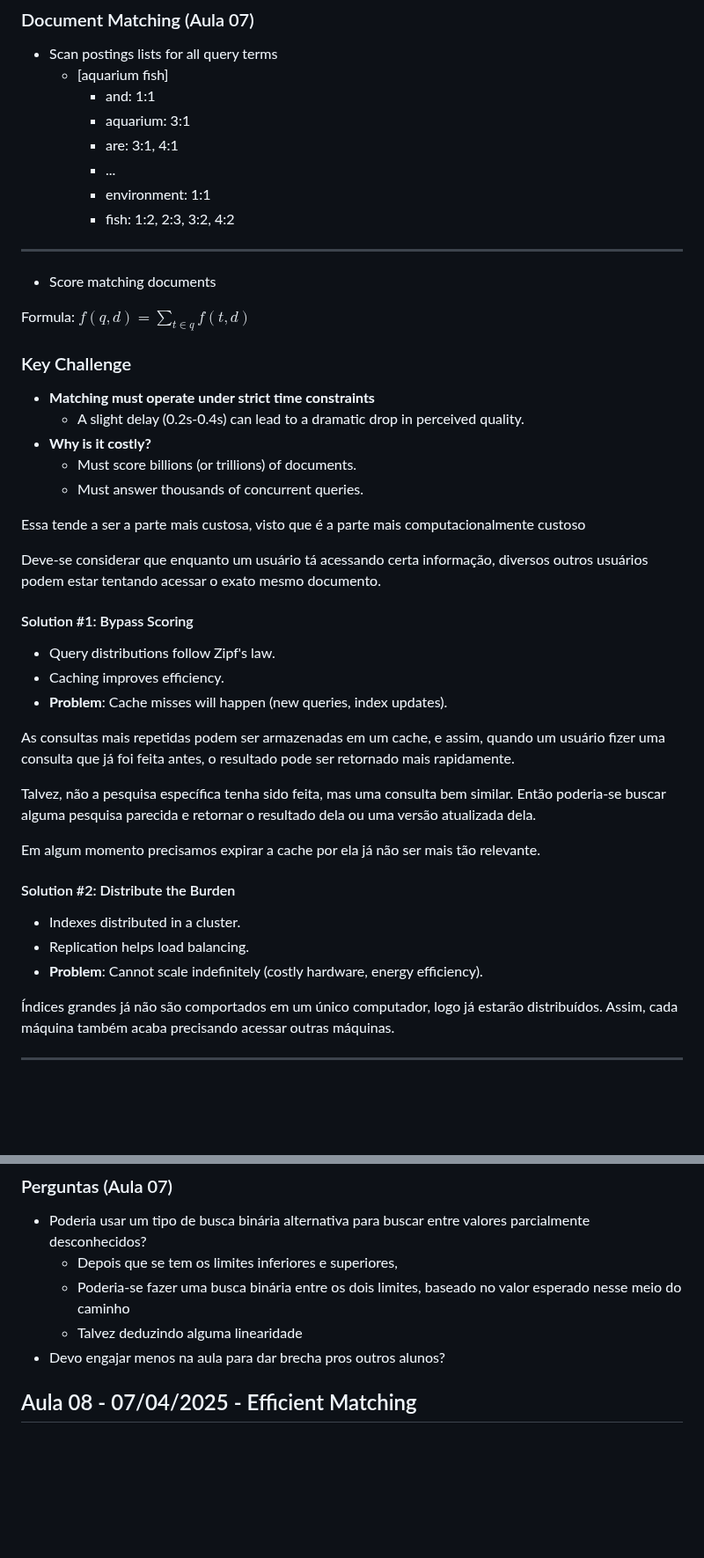
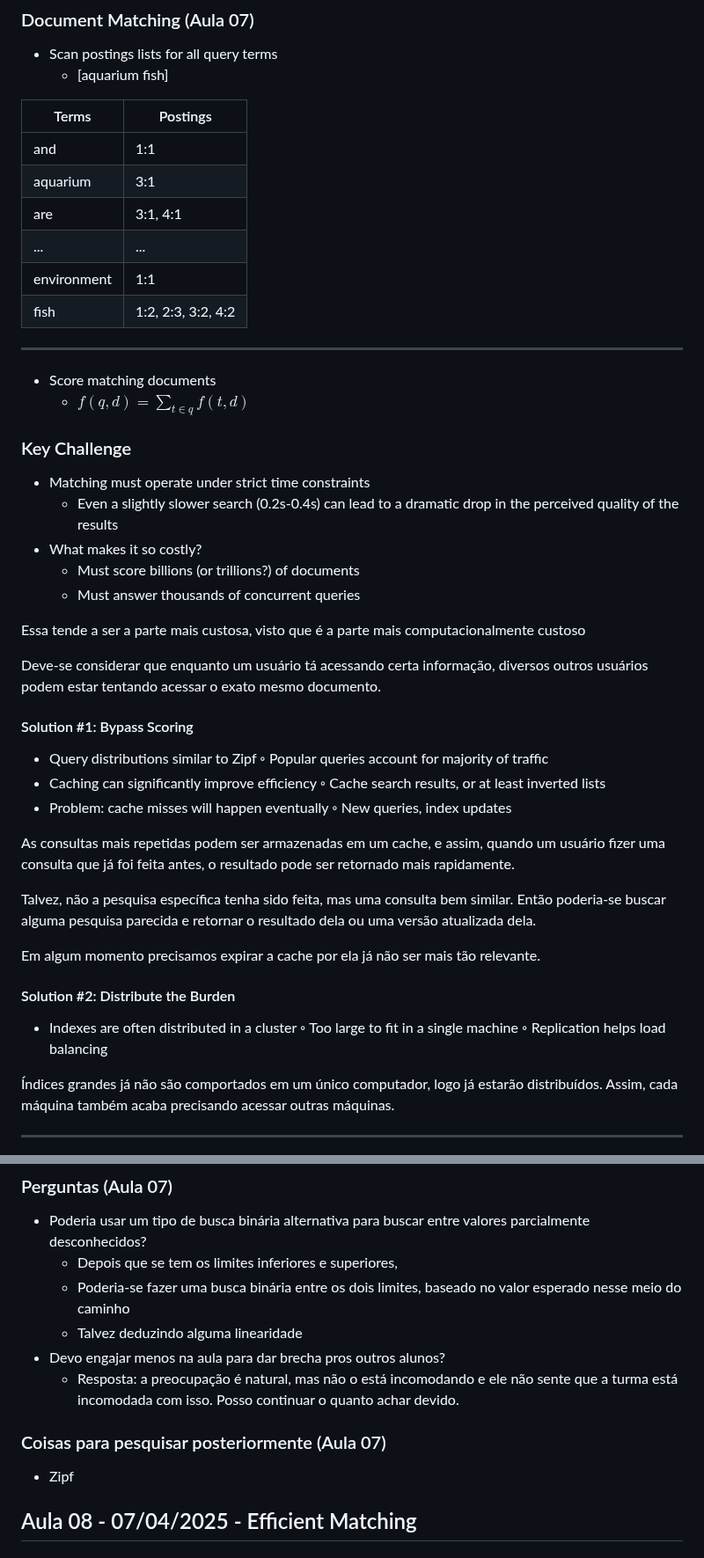
Before and after one commit to UFMG-Organizacao-de-Disciplinas/DCC831-TECC_Recuperacao_de_Informacao, a Markdown page: Files/Notas de aula.md, 2 parts joined by grey strips. Shown at 88% size. GitHub-like rendering; blank space fills up the shorter version.

```diff
--- a/Files/Notas de aula.md
+++ b/Files/Notas de aula.md
@@ -1940,26 +1950,28 @@ Aqui busca-se ser "exato", para que encontremos tudo que possa vir a ser útil n
 
 - Scan postings lists for all query terms
   - [aquarium fish]
-    - and: 1:1
-    - aquarium: 3:1
-    - are: 3:1, 4:1
-    - ...
-    - environment: 1:1
-    - fish: 1:2, 2:3, 3:2, 4:2
+
+| Terms       | Postings           |
+| ----------- | ------------------ |
+| and         | 1:1                |
+| aquarium    | 3:1                |
+| are         | 3:1, 4:1           |
+| ...         | ...                |
+| environment | 1:1                |
+| fish        | 1:2, 2:3, 3:2, 4:2 |
 
 ---
 
 - Score matching documents
-
-Formula: $f(q, d) = \sum_{t \in q} f(t, d)$
+  - $f(q, d) = \sum_{t \in q} f(t, d)$
 
 ### Key Challenge
 
-- **Matching must operate under strict time constraints**
-  - A slight delay (0.2s-0.4s) can lead to a dramatic drop in perceived quality.
-- **Why is it costly?**
-  - Must score billions (or trillions) of documents.
-  - Must answer thousands of concurrent queries.
+- Matching must operate under strict time constraints
+  - Even a slightly slower search (0.2s-0.4s) can lead to a dramatic drop in the perceived quality of the results
+- What makes it so costly?
+  - Must score billions (or trillions?) of documents
+  - Must answer thousands of concurrent queries
 
 Essa tende a ser a parte mais custosa, visto que é a parte mais computacionalmente custoso
 
@@ -1967,9 +1979,12 @@ Deve-se considerar que enquanto um usuário tá acessando certa informação, di
 
 #### Solution #1: Bypass Scoring
 
-- Query distributions follow Zipf's law.
-- Caching improves efficiency.
-- **Problem**: Cache misses will happen (new queries, index updates).
+- Query distributions similar to Zipf
+◦ Popular queries account for majority of traffic
+- Caching can significantly improve efficiency
+◦ Cache search results, or at least inverted lists
+- Problem: cache misses will happen eventually
+◦ New queries, index updates
 
 As consultas mais repetidas podem ser armazenadas em um cache, e assim, quando um usuário fizer uma consulta que já foi feita antes, o resultado pode ser retornado mais rapidamente.
 
@@ -1979,9 +1994,9 @@ Em algum momento precisamos expirar a cache por ela já não ser mais tão relev
 
 #### Solution #2: Distribute the Burden
 
-- Indexes distributed in a cluster.
-- Replication helps load balancing.
-- **Problem**: Cannot scale indefinitely (costly hardware, energy efficiency).
+- Indexes are often distributed in a cluster
+◦ Too large to fit in a single machine
+◦ Replication helps load balancing
 
 Índices grandes já não são comportados em um único computador, logo já estarão distribuídos. Assim, cada máquina também acaba precisando acessar outras máquinas.
 
@@ -2190,6 +2283,11 @@ Uma forma interessante de garantir o tempo do processamento é definir um tempo
   - Poderia-se fazer uma busca binária entre os dois limites, baseado no valor esperado nesse meio do caminho
   - Talvez deduzindo alguma linearidade
 - Devo engajar menos na aula para dar brecha pros outros alunos?
+  - Resposta: a preocupação é natural, mas não o está incomodando e ele não sente que a turma está incomodada com isso. Posso continuar o quanto achar devido.
+
+### Coisas para pesquisar posteriormente (Aula 07)
+
+- Zipf
 
 ## Aula 08 - 07/04/2025 - Efficient Matching
 
```
Also changed, not shown: other parts of Files/Notas de aula.md (+113 -25 lines).
